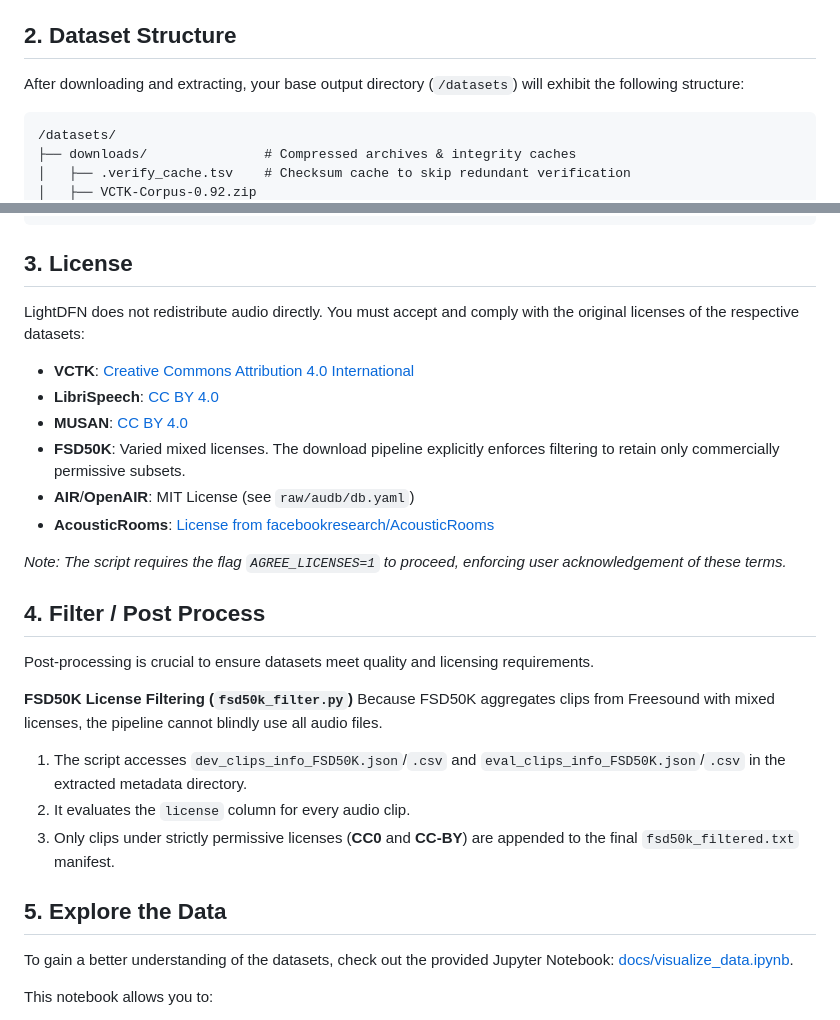
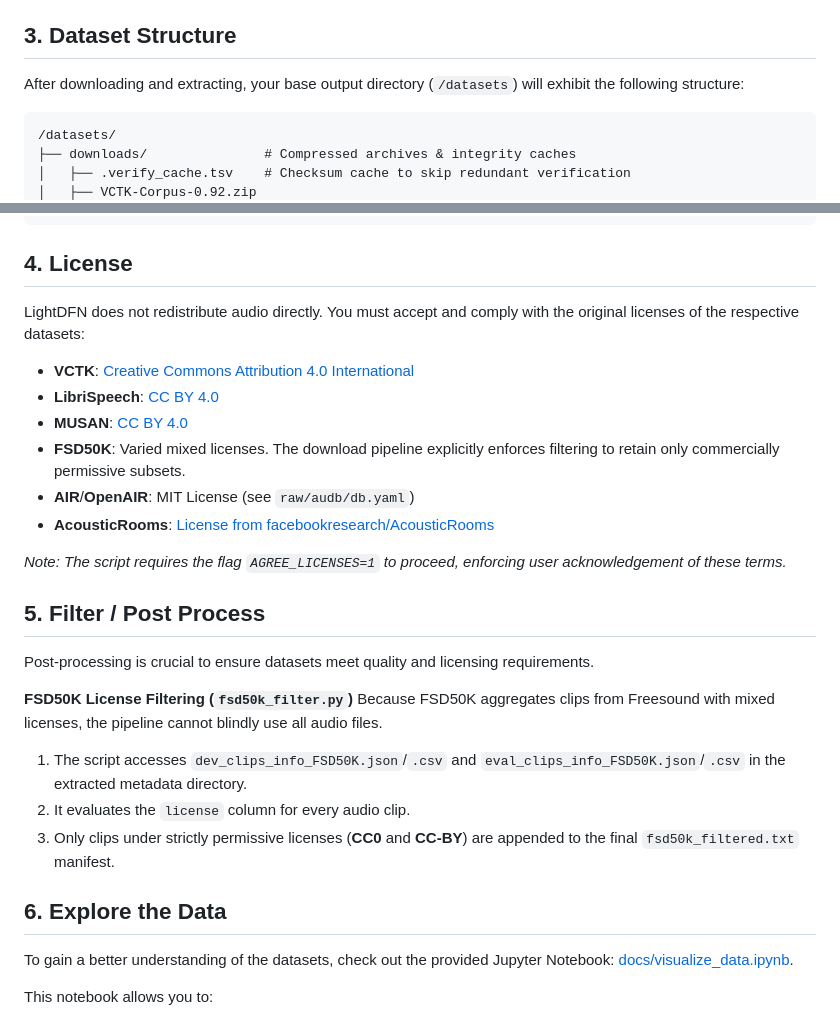
Before and after one commit to phuvinh010701/LightDFN, a Markdown page: docs/download_datasets.md, 2 parts joined by grey strips. Drawn GitHub-style.

````diff
--- a/docs/download_datasets.md
+++ b/docs/download_datasets.md
@@ -46,7 +98,7 @@ The `scripts/datasets/download_datasets.sh` script automates the retrieval and e
 - **Nested Extraction**: Extracted into `raw/AcousticRooms/`. The script detects that `single_channel_ir_1/` contains numerous smaller nested `.zip` files. It performs a secondary extraction to unpack these nested files in place.
 - **Processing (File List)**: Scans for all `*.wav` files -> `lists/acousticrooms_rir.txt`.
 
-## 2. Dataset Structure
+## 3. Dataset Structure
 
 After downloading and extracting, your base output directory (`/datasets`) will exhibit the following structure:
 
@@ -78,7 +130,7 @@ After downloading and extracting, your base output directory (`/datasets`) will
     └── rir_all.txt          # Combined Room Impulse Responses (AIR + OpenAIR + AcousticRooms)
 ```
 
-## 3. License
+## 4. License
 
 LightDFN does not redistribute audio directly. You must accept and comply with the original licenses of the respective datasets:
 
@@ -91,7 +143,7 @@ LightDFN does not redistribute audio directly. You must accept and comply with t
 
 *Note: The script requires the flag `AGREE_LICENSES=1` to proceed, enforcing user acknowledgement of these terms.*
 
-## 4. Filter / Post Process
+## 5. Filter / Post Process
 
 Post-processing is crucial to ensure datasets meet quality and licensing requirements.
 
@@ -101,7 +153,7 @@ Because FSD50K aggregates clips from Freesound with mixed licenses, the pipeline
 2. It evaluates the `license` column for every audio clip.
 3. Only clips under strictly permissive licenses (**CC0** and **CC-BY**) are appended to the final `fsd50k_filtered.txt` manifest.
 
-## 5. Explore the Data
+## 6. Explore the Data
 
 To gain a better understanding of the datasets, check out the provided Jupyter Notebook: [docs/visualize_data.ipynb](visualize_data.ipynb).
 
````
Also changed, not shown: other parts of docs/download_datasets.md (+53 -1 lines).
